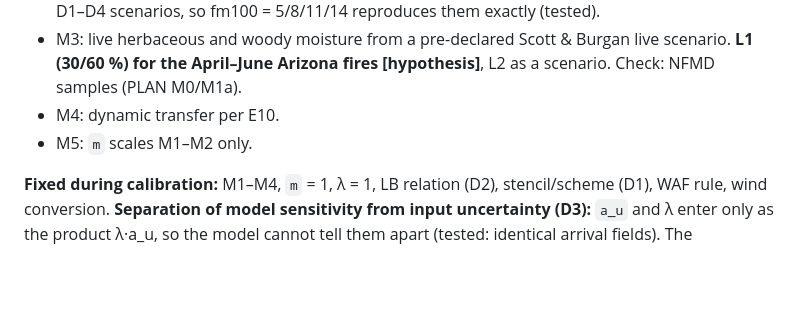
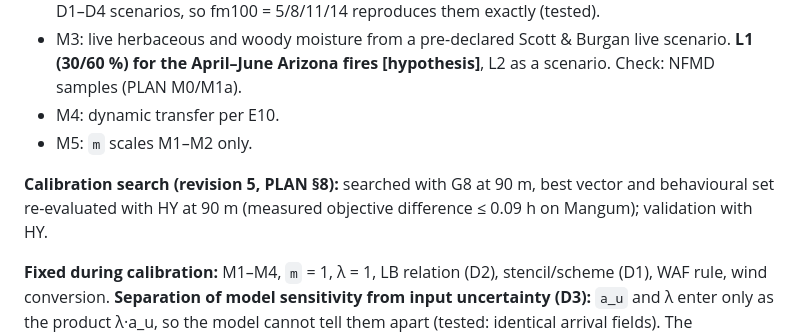
Before and after one commit to PaajaE/GIS-Portfolio-Lab, a Markdown page: projects/firepath/METHOD.md, the part around the change. GitHub-like rendering; blank space fills up the shorter version.

```diff
--- a/projects/firepath/METHOD.md
+++ b/projects/firepath/METHOD.md
@@ -104,6 +104,9 @@ tan 0.6 at 30 m (median 5.2 %) and converges (0.4 % at 7.5 m). `validation/m1a6_
   for the April–June Arizona fires [hypothesis]**, L2 as a scenario. Check: NFMD samples (PLAN M0/M1a).
 - M4: dynamic transfer per E10.
 - M5: `m` scales M1–M2 only.
+
+**Calibration search (revision 5, PLAN §8):** searched with G8 at 90 m, best vector and behavioural set
+re-evaluated with HY at 90 m (measured objective difference ≤ 0.09 h on Mangum); validation with HY.
 
 **Fixed during calibration:** M1–M4, `m` = 1, λ = 1, LB relation (D2), stencil/scheme (D1), WAF rule,
 wind conversion. **Separation of model sensitivity from input uncertainty (D3):** `a_u` and λ enter only as
```
Also changed, not shown: projects/firepath/PLAN.md (+15 -1 lines).
